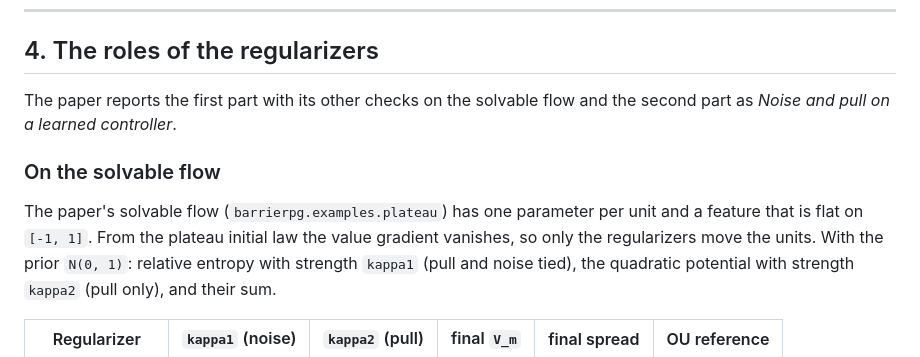
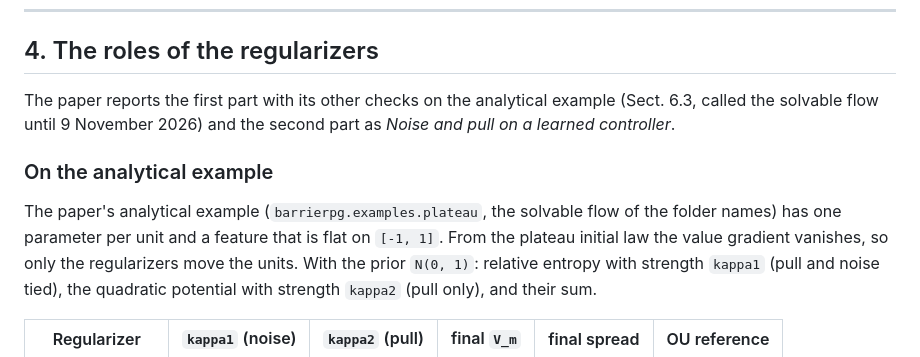
Before and after one commit to pma-papers/bpg-replication, a Markdown page: docs/paper-studies.md, the part around the change. Rendered like a GitHub page.

```diff
--- a/docs/paper-studies.md
+++ b/docs/paper-studies.md
@@ -175,12 +175,12 @@ existing controller. Five seeds; every configuration of a seed starts from the s
 
 ## 4. The roles of the regularizers
 
-The paper reports the first part with its other checks on the solvable flow and the second part as *Noise and pull on
-a learned controller*.
+The paper reports the first part with its other checks on the analytical example (Sect. 6.3, called the solvable flow
+until 9 November 2026) and the second part as *Noise and pull on a learned controller*.
 
-### On the solvable flow
+### On the analytical example
 
-The paper's solvable flow (`barrierpg.examples.plateau`) has one parameter per unit and a feature that is flat on
+The paper's analytical example (`barrierpg.examples.plateau`, the solvable flow of the folder names) has one parameter per unit and a feature that is flat on
 `[-1, 1]`. From the plateau initial law the value gradient vanishes, so only the regularizers move the units. With the
 prior `N(0, 1)`: relative entropy with strength `kappa1` (pull and noise tied), the quadratic potential with strength
 `kappa2` (pull only), and their sum.
```
Also changed, not shown: README.md (+8 -6 lines).
